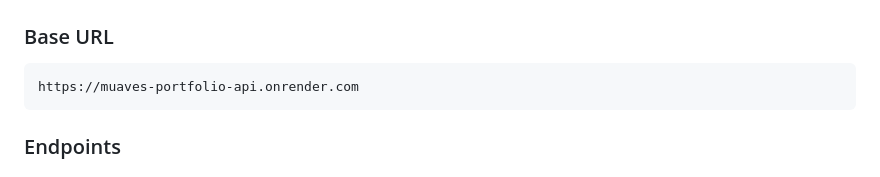
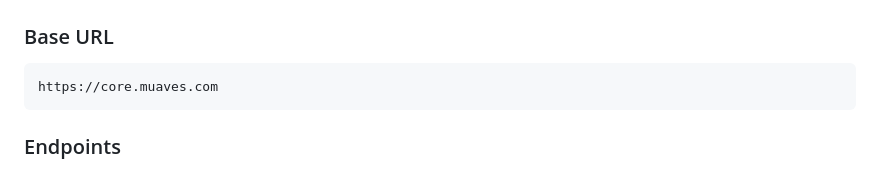
Before and after one commit to Muaves/portfolio-api, a Markdown page: README.md, the part around the change. Drawn GitHub-style.

````diff
--- a/README.md
+++ b/README.md
@@ -110,7 +110,7 @@ GET /api/stats
 ### Base URL
 
 ```
-https://muaves-portfolio-api.onrender.com
+https://core.muaves.com
 ```
 
 ### Endpoints
````
